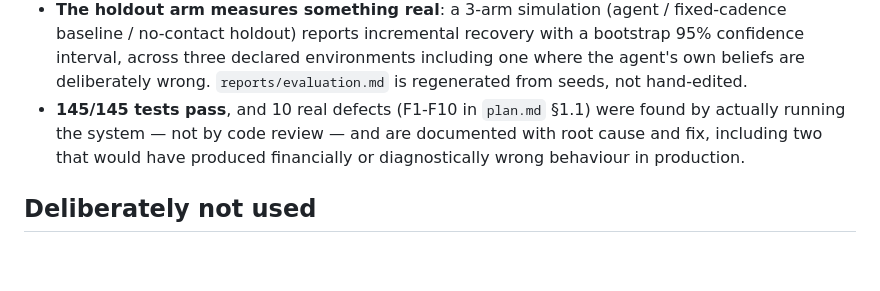
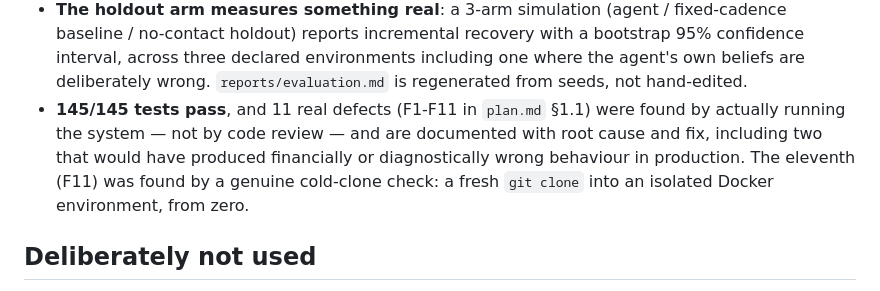
Before and after one commit to PradyumnaPrasad/revenue-recovery-intelligence-agent, a Markdown page: backend/README.md, the part around the change. Drawn GitHub-style; blank space fills up the shorter version.

```diff
--- a/backend/README.md
+++ b/backend/README.md
@@ -110,10 +110,12 @@ VERIFY   -> outcome vs. a no-contact holdout; every step already landed in
   environments including one where the agent's own beliefs are
   deliberately wrong. `reports/evaluation.md` is regenerated from seeds,
   not hand-edited.
-- **145/145 tests pass**, and 10 real defects (F1-F10 in `plan.md` §1.1)
+- **145/145 tests pass**, and 11 real defects (F1-F11 in `plan.md` §1.1)
   were found by actually running the system — not by code review — and are
   documented with root cause and fix, including two that would have
   produced financially or diagnostically wrong behaviour in production.
+  The eleventh (F11) was found by a genuine cold-clone check: a fresh
+  `git clone` into an isolated Docker environment, from zero.
 
 ## Deliberately not used
 
```
Also changed, not shown: README.md (added, +55 -0 lines), video_script.md (added, +181 -0 lines).
